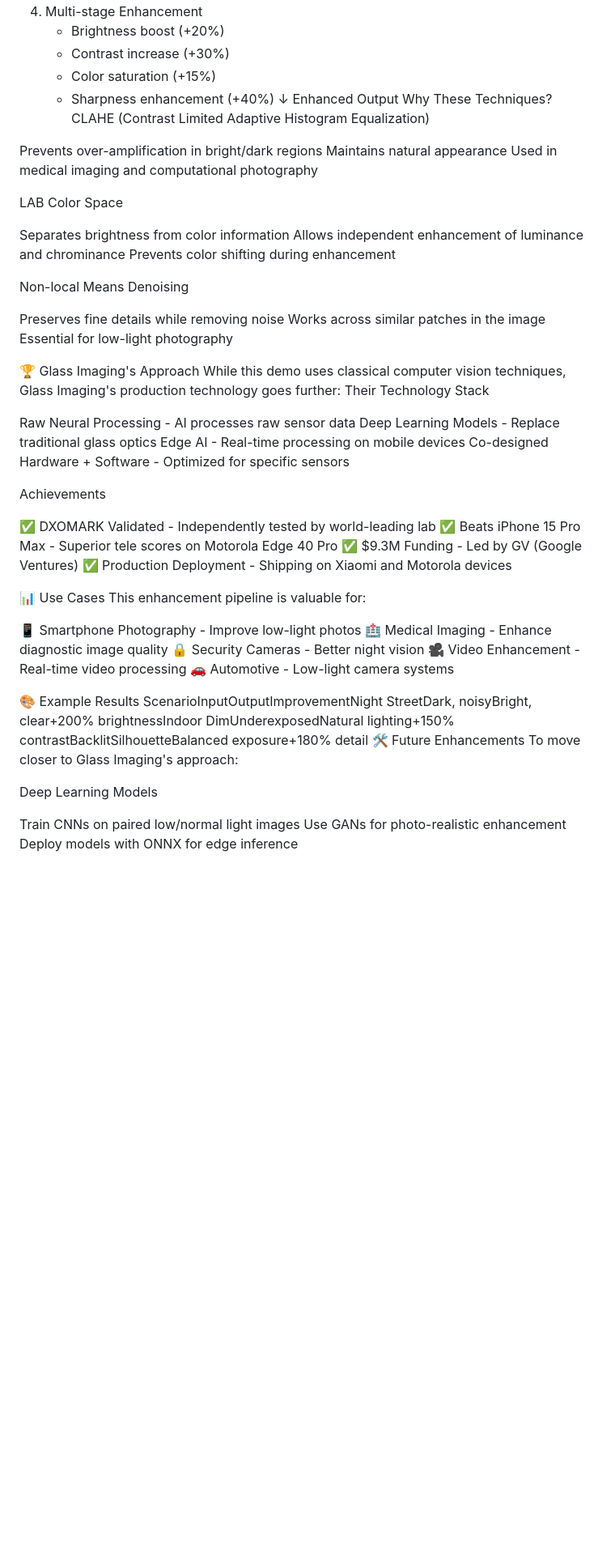
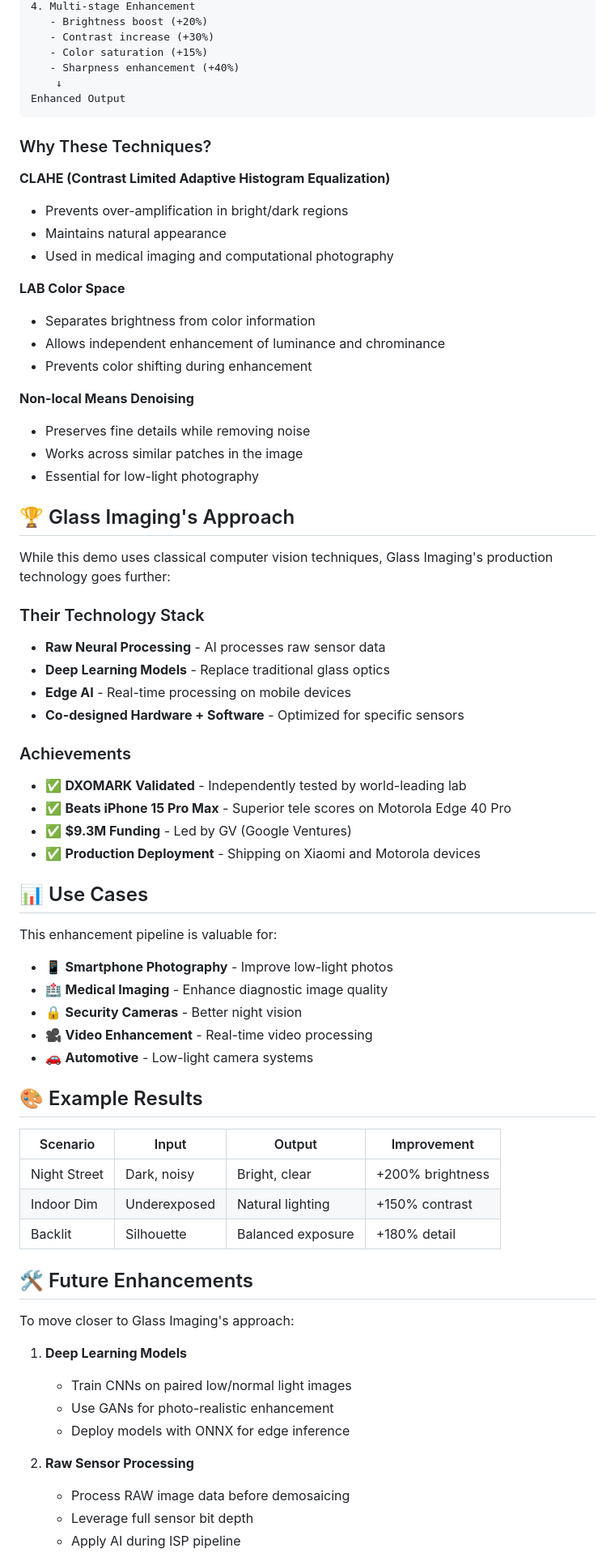
Before and after one commit to Av1352/Job-search-demos, a Markdown page: glass-imaging-enhancement/README.md, the part around the change printed below. Shown: that part at 81% size. Rendered like a GitHub page; blank space fills up the shorter version.

````diff
--- a/glass-imaging-enhancement/README.md
+++ b/glass-imaging-enhancement/README.md
@@ -60,58 +66,70 @@ Input Image
    - Sharpness enhancement (+40%)
     ↓
 Enhanced Output
-Why These Techniques?
-CLAHE (Contrast Limited Adaptive Histogram Equalization)
+```
 
-Prevents over-amplification in bright/dark regions
-Maintains natural appearance
-Used in medical imaging and computational photography
+### Why These Techniques?
 
-LAB Color Space
+**CLAHE (Contrast Limited Adaptive Histogram Equalization)**
+- Prevents over-amplification in bright/dark regions
+- Maintains natural appearance
+- Used in medical imaging and computational photography
 
-Separates brightness from color information
-Allows independent enhancement of luminance and chrominance
-Prevents color shifting during enhancement
+**LAB Color Space**
+- Separates brightness from color information
+- Allows independent enhancement of luminance and chrominance
+- Prevents color shifting during enhancement
 
-Non-local Means Denoising
+**Non-local Means Denoising**
+- Preserves fine details while removing noise
+- Works across similar patches in the image
+- Essential for low-light photography
 
-Preserves fine details while removing noise
-Works across similar patches in the image
-Essential for low-light photography
+## 🏆 Glass Imaging's Approach
 
-🏆 Glass Imaging's Approach
 While this demo uses classical computer vision techniques, Glass Imaging's production technology goes further:
-Their Technology Stack
 
-Raw Neural Processing - AI processes raw sensor data
-Deep Learning Models - Replace traditional glass optics
-Edge AI - Real-time processing on mobile devices
-Co-designed Hardware + Software - Optimized for specific sensors
+### Their Technology Stack
+- **Raw Neural Processing** - AI processes raw sensor data
+- **Deep Learning Models** - Replace traditional glass optics
+- **Edge AI** - Real-time processing on mobile devices
+- **Co-designed Hardware + Software** - Optimized for specific sensors
 
-Achievements
+### Achievements
+- ✅ **DXOMARK Validated** - Independently tested by world-leading lab
+- ✅ **Beats iPhone 15 Pro Max** - Superior tele scores on Motorola Edge 40 Pro
+- ✅ **$9.3M Funding** - Led by GV (Google Ventures)
+- ✅ **Production Deployment** - Shipping on Xiaomi and Motorola devices
 
-✅ DXOMARK Validated - Independently tested by world-leading lab
-✅ Beats iPhone 15 Pro Max - Superior tele scores on Motorola Edge 40 Pro
-✅ $9.3M Funding - Led by GV (Google Ventures)
-✅ Production Deployment - Shipping on Xiaomi and Motorola devices
+## 📊 Use Cases
 
-📊 Use Cases
 This enhancement pipeline is valuable for:
 
-📱 Smartphone Photography - Improve low-light photos
-🏥 Medical Imaging - Enhance diagnostic image quality
-🔒 Security Cameras - Better night vision
-🎥 Video Enhancement - Real-time video processing
-🚗 Automotive - Low-light camera systems
+- 📱 **Smartphone Photography** - Improve low-light photos
+- 🏥 **Medical Imaging** - Enhance diagnostic image quality
+- 🔒 **Security Cameras** - Better night vision
+- 🎥 **Video Enhancement** - Real-time video processing
+- 🚗 **Automotive** - Low-light camera systems
 
-🎨 Example Results
-ScenarioInputOutputImprovementNight StreetDark, noisyBright, clear+200% brightnessIndoor DimUnderexposedNatural lighting+150% contrastBacklitSilhouetteBalanced exposure+180% detail
-🛠️ Future Enhancements
+## 🎨 Example Results
+
+| Scenario | Input | Output | Improvement |
+|----------|-------|--------|-------------|
+| Night Street | Dark, noisy | Bright, clear | +200% brightness |
+| Indoor Dim | Underexposed | Natural lighting | +150% contrast |
+| Backlit | Silhouette | Balanced exposure | +180% detail |
+
+## 🛠️ Future Enhancements
+
 To move closer to Glass Imaging's approach:
 
-Deep Learning Models
+1. **Deep Learning Models**
+   - Train CNNs on paired low/normal light images
+   - Use GANs for photo-realistic enhancement
+   - Deploy models with ONNX for edge inference
 
-Train CNNs on paired low/normal light images
-Use GANs for photo-realistic enhancement
-Deploy models with ONNX for edge inference
+2. **Raw Sensor Processing**
+   - Process RAW image data before demosaicing
+   - Leverage full sensor bit depth
+   - Apply AI during ISP pipeline
 
````
Also changed, not shown: other parts of glass-imaging-enhancement/README.md (+46 -45 lines).
